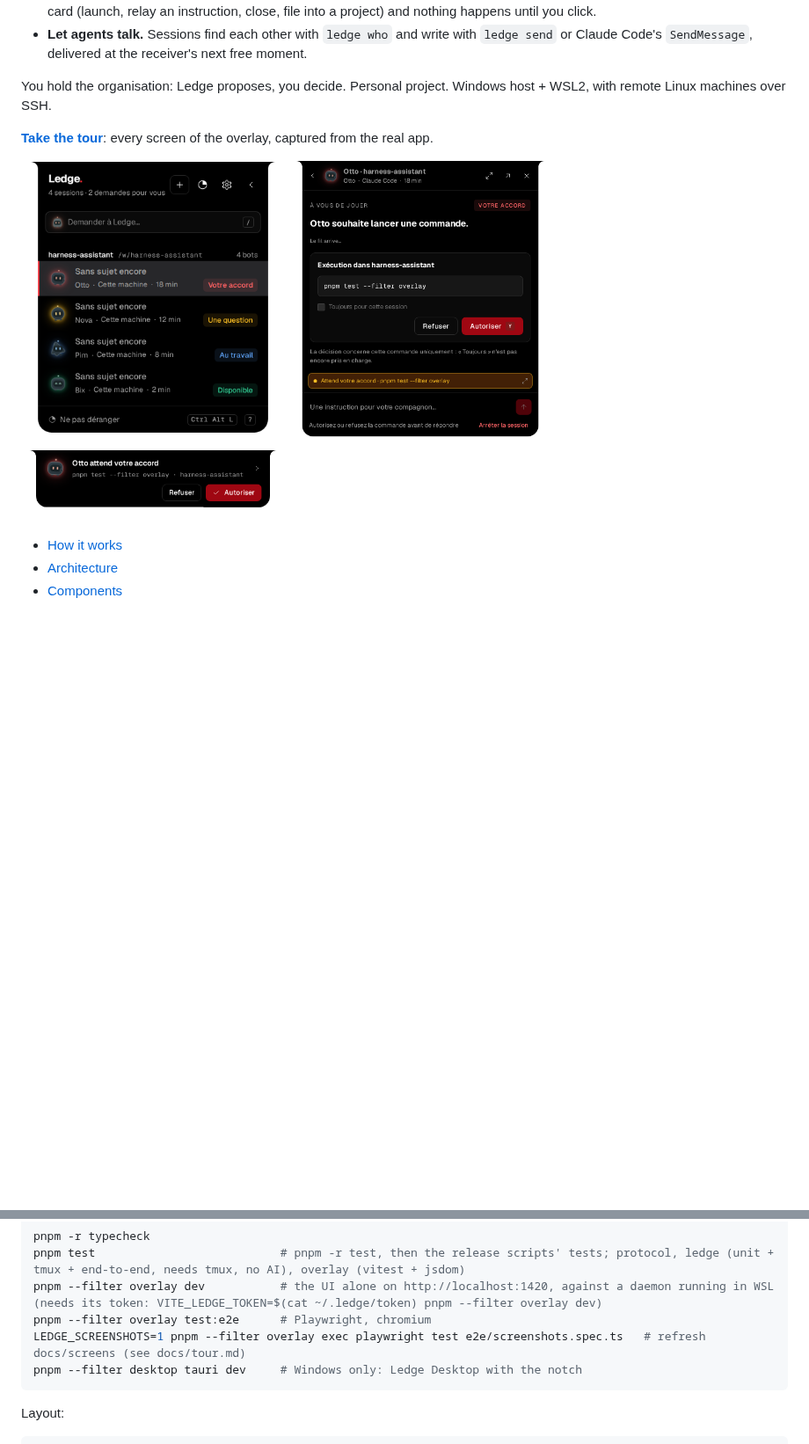
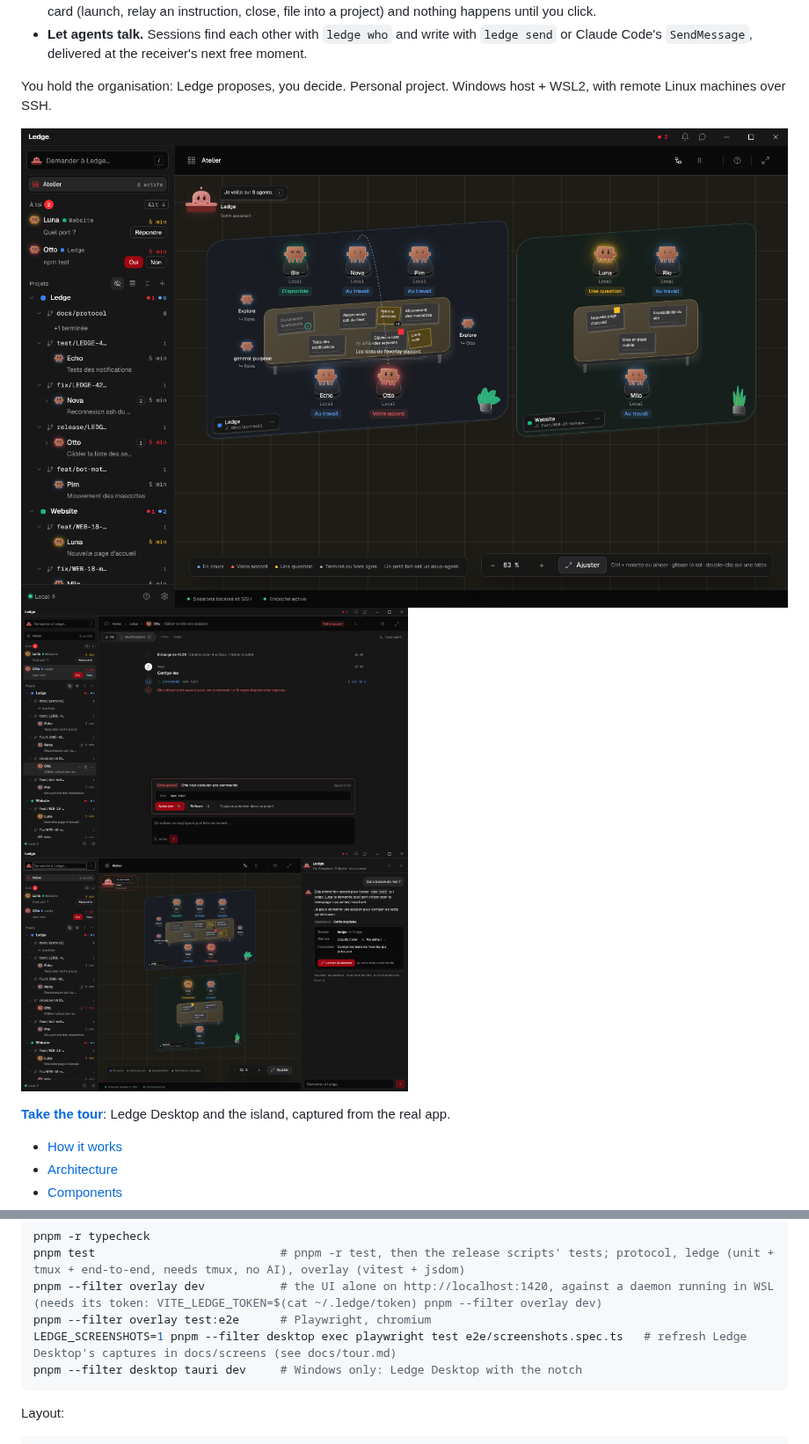
Before and after one commit to Lyssaen/ledge, a Markdown page: README.md, 2 parts joined by grey strips. Shown at 88% size. Rendered like a GitHub page; pictures changed too: docs/screens/desktop-atelier-dark.png (added), docs/screens/desktop-chat-dark.png (added), docs/screens/desktop-session-dark.png (added); blank space fills up the shorter version.

````diff
--- a/README.md
+++ b/README.md
@@ -12,13 +12,14 @@ The workshop of one person who runs coding agents (Claude Code, Codex, Cursor Ag
 
 You hold the organisation: Ledge proposes, you decide. Personal project. Windows host + WSL2, with remote Linux machines over SSH.
 
-**[Take the tour](docs/tour.md)**: every screen of the overlay, captured from the real app.
+<img src="docs/screens/desktop-atelier-dark.png" alt="Ledge Desktop's atelier: two project tables, eight agents seated, Otto writing to Nova, two requests waiting in « À toi »" width="900">
 
 <p>
-  <img src="docs/screens/list-dark.png" alt="The list of sessions" width="300">
-  <img src="docs/screens/session-permission-dark.png" alt="A permission request answered from Ledge" width="300">
-  <img src="docs/screens/bubble-dark.png" alt="The bubble" width="300">
+  <img src="docs/screens/desktop-session-dark.png" alt="A session: its thread and the command waiting for your approval" width="440">
+  <img src="docs/screens/desktop-chat-dark.png" alt="Ask Ledge: who needs me, and a card to start a session" width="440">
 </p>
+
+**[Take the tour](docs/tour.md)**: Ledge Desktop and the island, captured from the real app.
 
 - [How it works](#how-it-works)
 - [Architecture](#architecture)
@@ -503,7 +504,7 @@ pnpm -r typecheck
 pnpm test                           # pnpm -r test, then the release scripts' tests; protocol, ledge (unit + tmux + end-to-end, needs tmux, no AI), overlay (vitest + jsdom)
 pnpm --filter overlay dev           # the UI alone on http://localhost:1420, against a daemon running in WSL (needs its token: VITE_LEDGE_TOKEN=$(cat ~/.ledge/token) pnpm --filter overlay dev)
 pnpm --filter overlay test:e2e      # Playwright, chromium
-LEDGE_SCREENSHOTS=1 pnpm --filter overlay exec playwright test e2e/screenshots.spec.ts   # refresh docs/screens (see docs/tour.md)
+LEDGE_SCREENSHOTS=1 pnpm --filter desktop exec playwright test e2e/screenshots.spec.ts   # refresh Ledge Desktop's captures in docs/screens (see docs/tour.md)
 pnpm --filter desktop tauri dev     # Windows only: Ledge Desktop with the notch
 ```
 
````
Also changed, not shown: docs/tour.md (+31 -3 lines), docs/screens/desktop-atelier-light.png (added), docs/screens/desktop-launch-dark.png (added), docs/screens/desktop-session-light.png (added), 1 other file.
